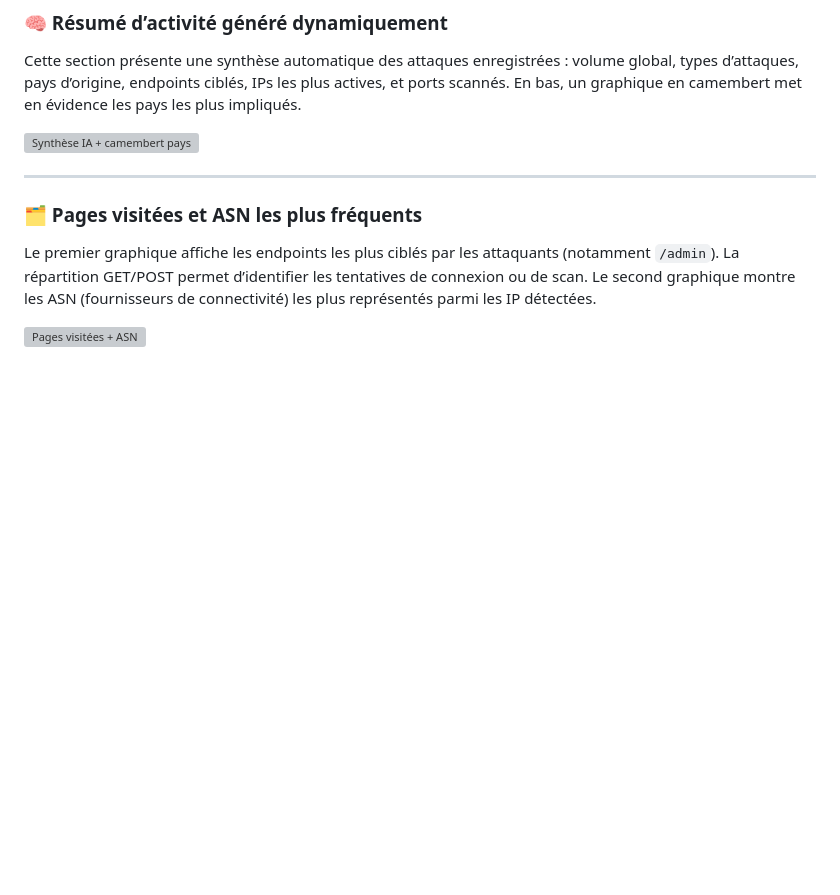
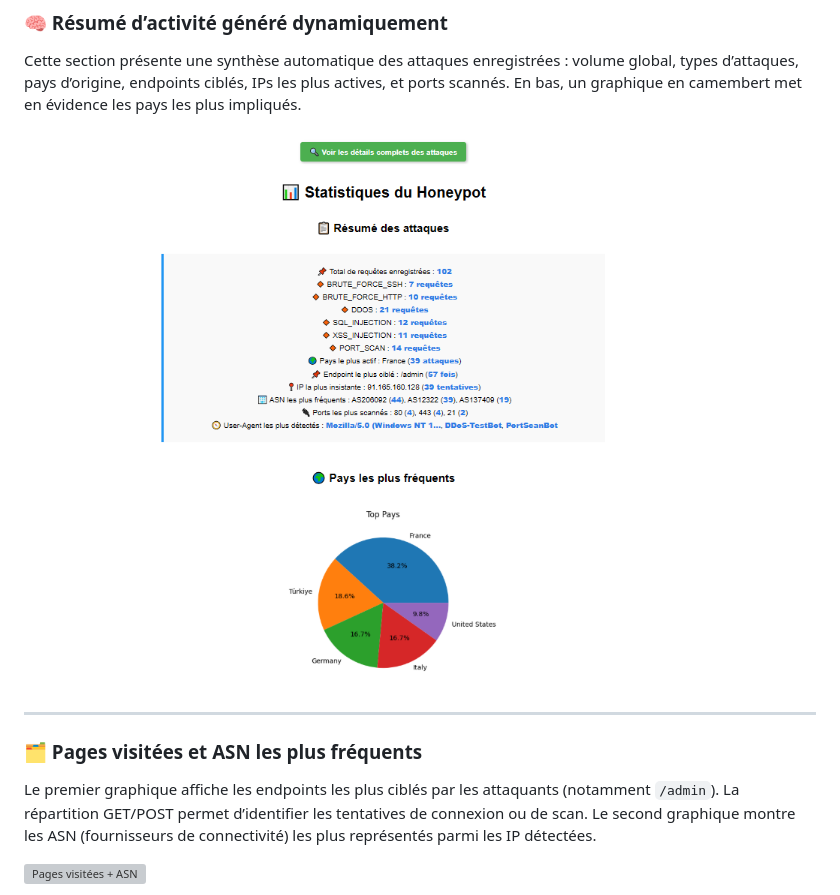
Before and after one commit to NibiCyber/portfolio-NibiCyber, a Markdown page: projets_personnel_honeypot/README.md, the part around the change. GitHub-like rendering; blank space fills up the shorter version; grey boxes are pictures that could not be loaded.

```diff
--- a/projets_personnel_honeypot/README.md
+++ b/projets_personnel_honeypot/README.md
@@ -29,7 +29,7 @@ Tous les événements sont enregistrés dans une base de données, puis visualis
 ### 🧠 Résumé d’activité généré dynamiquement
 Cette section présente une synthèse automatique des attaques enregistrées : volume global, types d’attaques, pays d’origine, endpoints ciblés, IPs les plus actives, et ports scannés. En bas, un graphique en camembert met en évidence les pays les plus impliqués.
 
-![Synthèse IA + camembert pays](visualisation_synthese-IA_camembert-pays.PNG)
+![Synthèse IA + camembert pays](../visualisation_synthese-IA_camembert-pays.PNG)
 
 ---
 
```
